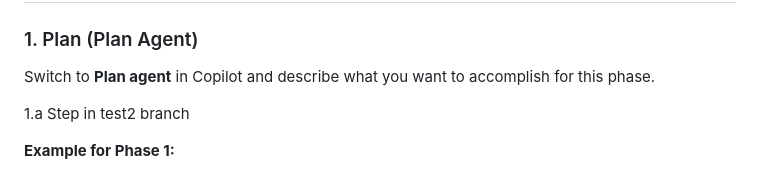
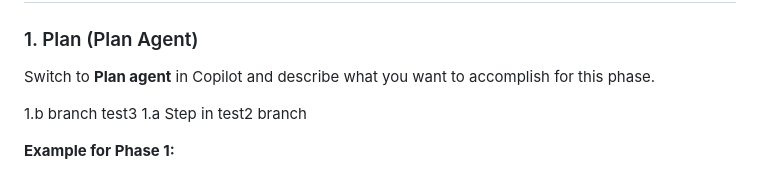
Before and after one commit to eldong/playwrighthackathon, a Markdown page: copilot-workflow-guide.md, the part around the change. GitHub-like rendering.

Commit message:
Add branch example to planning phase (#4)
Added a new branch example for the planning phase.

```diff
--- a/copilot-workflow-guide.md
+++ b/copilot-workflow-guide.md
@@ -10,6 +10,7 @@ This is the core workflow you'll follow for each build phase. It keeps you in co
 
 Switch to **Plan agent** in Copilot and describe what you want to accomplish for this phase.
 
+1.b branch test3
 1.a   Step in test2 branch
 
 **Example for Phase 1:**
```
